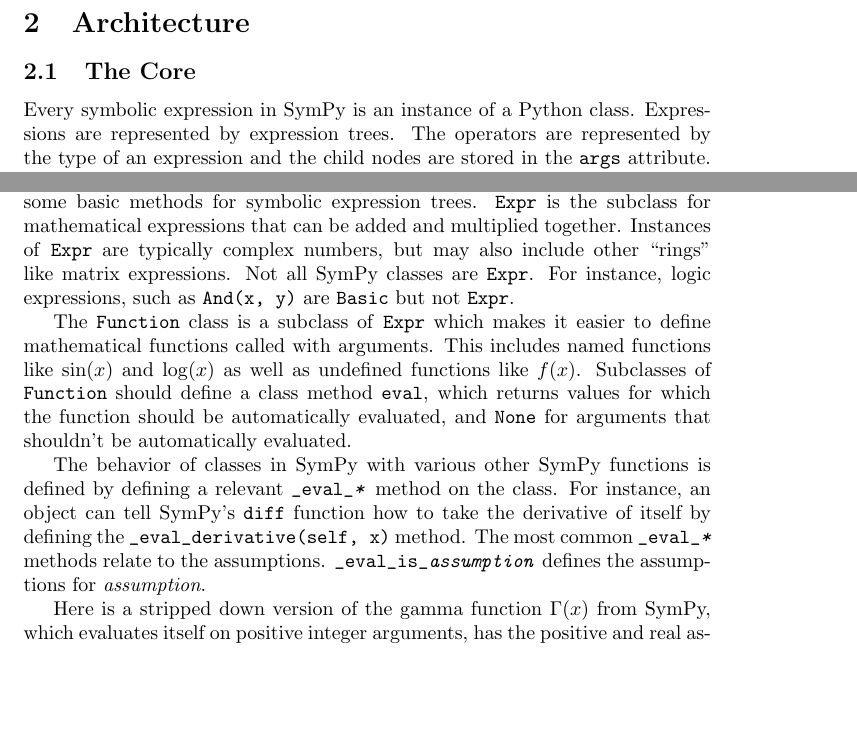
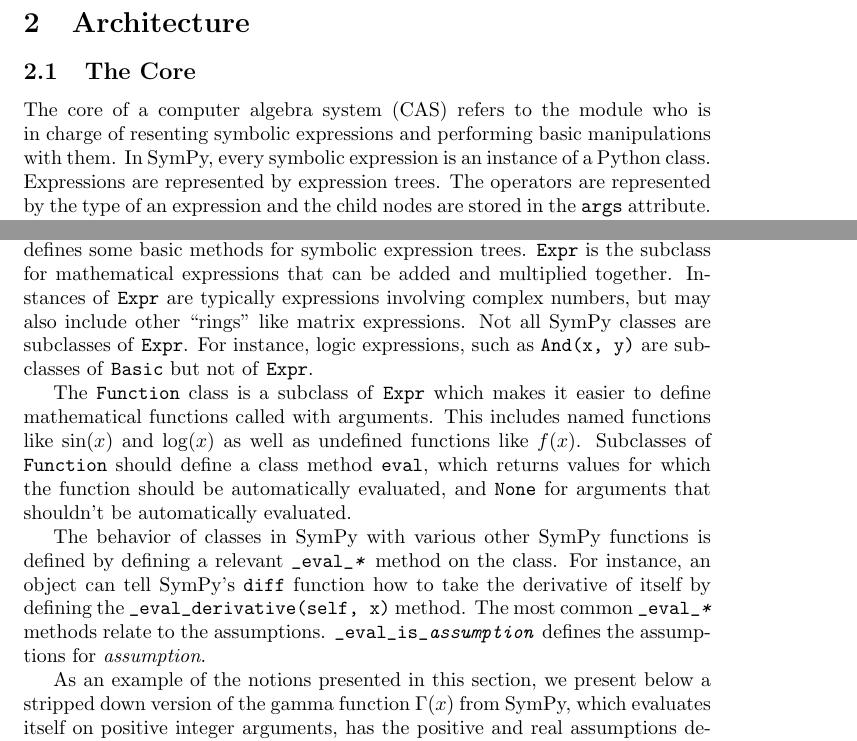
Before and after one commit to scolobb/sympy-paper, a LaTeX document (paper.tex, which reads architecture.tex): two parts of pages 1 and 4 of 28, joined at a grey line, cut so that both start at the same text, the shorter picture padded with empty space. Compiled offline with pdfLaTeX.

Commit message:
A fist pass on architecture.text
Some rephrasing and add a phrase at the beginning of the section
introducing the content.

```diff
--- a/architecture.tex
+++ b/architecture.tex
@@ -5,7 +5,9 @@
 
 \subsection{The Core}
 
-Every symbolic expression in SymPy is an instance of a Python class.
+The core of a computer algebra system (CAS) refers to the module who is in
+charge of resenting symbolic expressions and performing basic manipulations
+with them. In SymPy, every symbolic expression is an instance of a Python class.
 Expressions are represented by expression trees. The operators are represented
 by the type of an expression and the child nodes are stored in the
 \texttt{args} attribute. A leaf node in the expression tree has an empty
@@ -177,13 +179,13 @@
 SymPy class, generally either \texttt{Basic}, \texttt{Expr}, or
 \texttt{Function}. All SymPy classes used for expression trees~\footnote{Some
   internal classes, such as those used in the polynomial module, do not follow
-  this rule.} should be subclasses of the base class
+  this rule for efficiency reasons.} should be subclasses of the base class
 \texttt{Basic}, which defines some basic methods for symbolic expression
 trees. \texttt{Expr} is the subclass for mathematical expressions that can be
-added and multiplied together. Instances of \texttt{Expr} are typically
+added and multiplied together. Instances of \texttt{Expr} are typically expressions involving
 complex numbers, but may also include other ``rings'' like matrix expressions.
-Not all SymPy classes are \texttt{Expr}. For instance, logic expressions, such
-as \texttt{And(x, y)} are \texttt{Basic} but not \texttt{Expr}.
+Not all SymPy classes are subclasses of \texttt{Expr}. For instance, logic expressions, such
+as \texttt{And(x, y)} are subclasses of \texttt{Basic} but not of \texttt{Expr}.
 
 The \texttt{Function} class is a subclass of \texttt{Expr} which makes it
 easier to define mathematical functions called with arguments. This includes
@@ -201,7 +203,8 @@
 \verb|_eval_is_|\texttt{\textit{assumption}} defines the assumptions for
 \textit{assumption}.
 
-Here is a stripped down version of the gamma function $\Gamma(x)$ from SymPy,
+As an example of the notions presented in this section, we present below
+a stripped down version of the gamma function $\Gamma(x)$ from SymPy,
 which evaluates itself on positive integer arguments, has the positive and
 real assumptions defined, can be rewritten in terms of factorial with
 \texttt{gamma(x).rewrite(factorial)}, and can be differentiated.
```
Also changed, not shown: architecture.tex (7 more changed lines).
